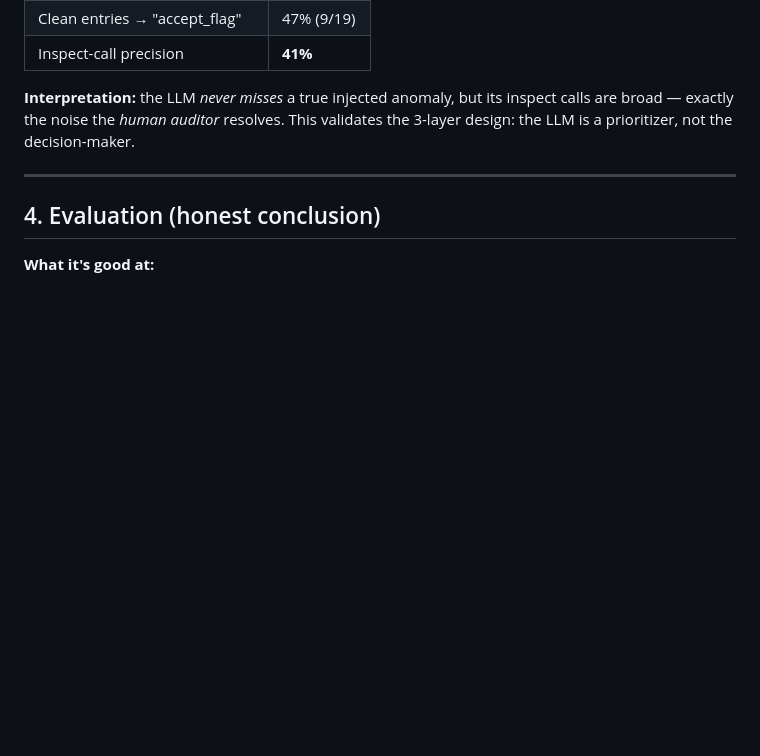
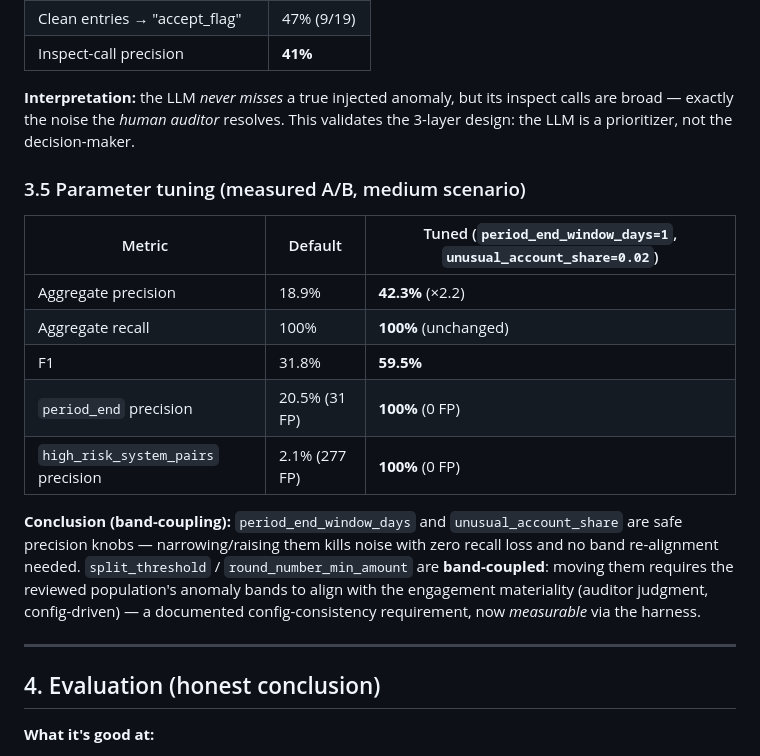
Before and after one commit to salaheddine-11/je-agent, a Markdown page: PROJECT_REPORT.md, the part around the change. Drawn GitHub-style; blank space fills up the shorter version.

Commit message:
Project report: add measured tuning section (3.5) — A/B medium precision 18.9%->42.3%, recall unchanged; band-coupling conclusion documented

```diff
--- a/PROJECT_REPORT.md
+++ b/PROJECT_REPORT.md
@@ -146,6 +146,24 @@ scoping), not a bug.
 inspect calls are broad — exactly the noise the *human auditor* resolves. This
 validates the 3-layer design: the LLM is a prioritizer, not the decision-maker.
 
+### 3.5 Parameter tuning (measured A/B, medium scenario)
+
+| Metric | Default | Tuned (`period_end_window_days=1`, `unusual_account_share=0.02`) |
+|---|---|---|
+| Aggregate precision | 18.9% | **42.3%** (×2.2) |
+| Aggregate recall | 100% | **100%** (unchanged) |
+| F1 | 31.8% | **59.5%** |
+| `period_end` precision | 20.5% (31 FP) | **100%** (0 FP) |
+| `high_risk_system_pairs` precision | 2.1% (277 FP) | **100%** (0 FP) |
+
+**Conclusion (band-coupling):** `period_end_window_days` and
+`unusual_account_share` are safe precision knobs — narrowing/raising them
+kills noise with zero recall loss and no band re-alignment needed.
+`split_threshold` / `round_number_min_amount` are **band-coupled**: moving
+them requires the reviewed population's anomaly bands to align with the
+engagement materiality (auditor judgment, config-driven) — a documented
+config-consistency requirement, now *measurable* via the harness.
+
 ---
 
 ## 4. Evaluation (honest conclusion)
```
